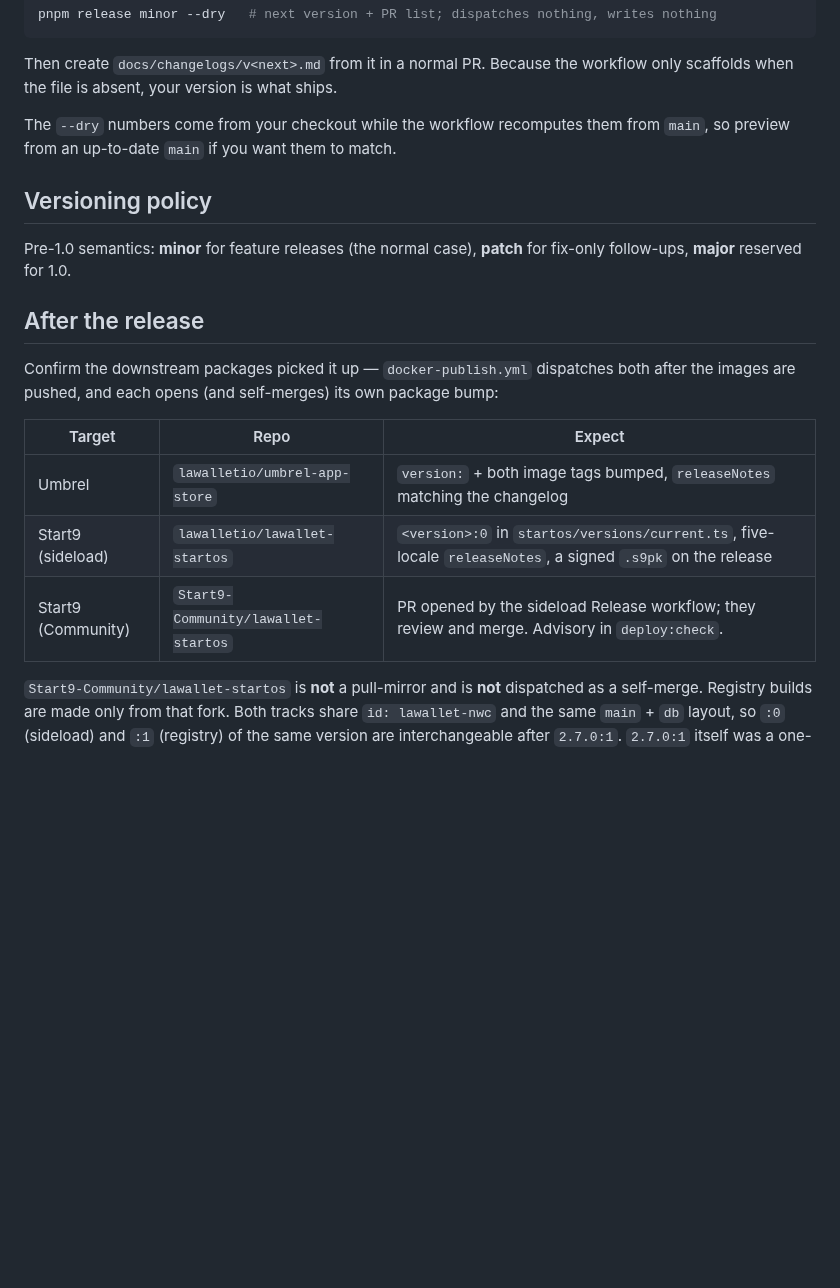
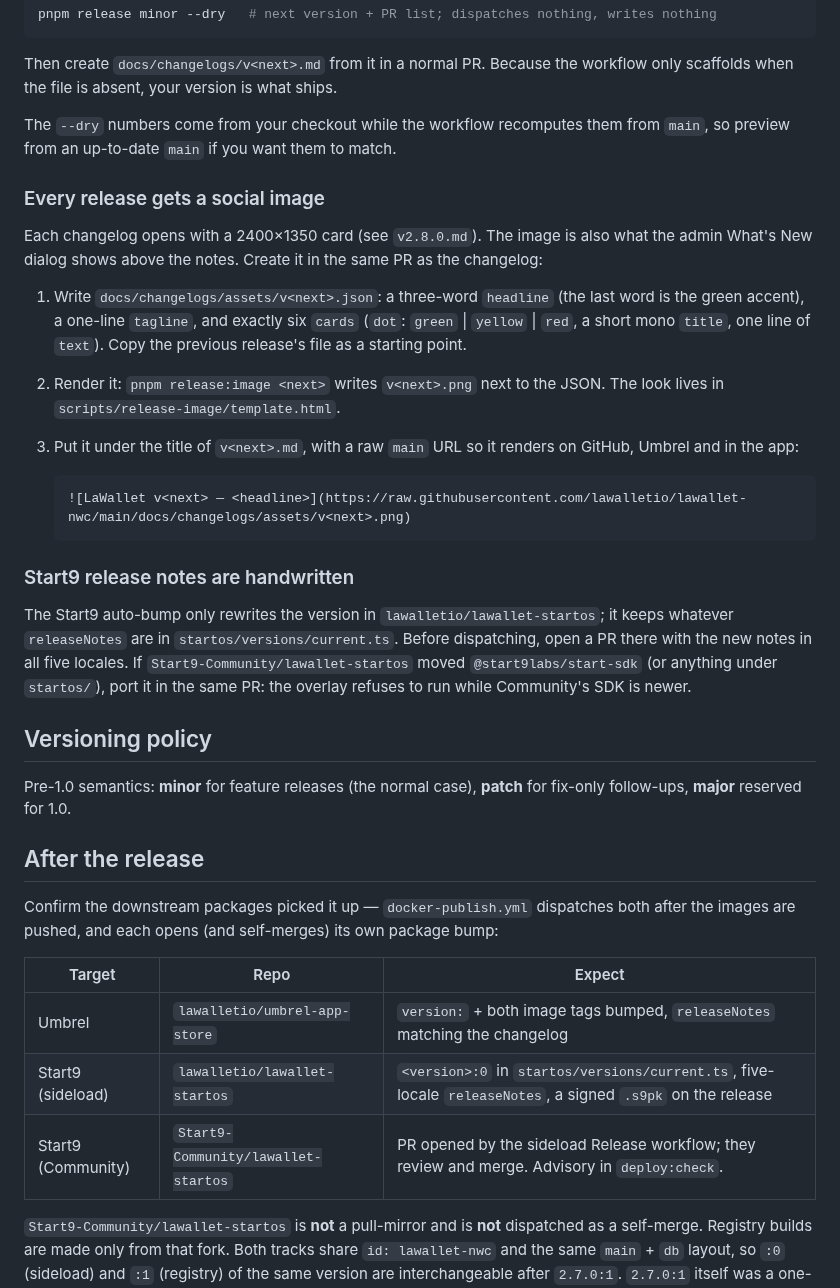
Before and after one commit to lawalletio/lawallet-nwc, a Markdown page: docs/RELEASING.md, the part around the change. Drawn GitHub-style; blank space fills up the shorter version.

````diff
--- a/docs/RELEASING.md
+++ b/docs/RELEASING.md
@@ -77,6 +77,34 @@ workflow only scaffolds when the file is absent, your version is what ships.
 The `--dry` numbers come from your checkout while the workflow recomputes them
 from `main`, so preview from an up-to-date `main` if you want them to match.
 
+### Every release gets a social image
+
+Each changelog opens with a 2400×1350 card (see `v2.8.0.md`). The image is
+also what the admin What's New dialog shows above the notes. Create it in the
+same PR as the changelog:
+
+1. Write `docs/changelogs/assets/v<next>.json`: a three-word `headline` (the
+   last word is the green accent), a one-line `tagline`, and exactly six
+   `cards` (`dot`: `green` | `yellow` | `red`, a short mono `title`, one line
+   of `text`). Copy the previous release's file as a starting point.
+2. Render it: `pnpm release:image <next>` writes `v<next>.png` next to the JSON.
+   The look lives in `scripts/release-image/template.html`.
+3. Put it under the title of `v<next>.md`, with a raw `main` URL so it renders
+   on GitHub, Umbrel and in the app:
+
+   ```md
+   ![LaWallet v<next> — <headline>](https://raw.githubusercontent.com/lawalletio/lawallet-nwc/main/docs/changelogs/assets/v<next>.png)
+   ```
+
+### Start9 release notes are handwritten
+
+The Start9 auto-bump only rewrites the version in
+`lawalletio/lawallet-startos`; it keeps whatever `releaseNotes` are in
+`startos/versions/current.ts`. Before dispatching, open a PR there with the new
+notes in all five locales. If `Start9-Community/lawallet-startos` moved
+`@start9labs/start-sdk` (or anything under `startos/`), port it in the same
+PR: the overlay refuses to run while Community's SDK is newer.
+
 ## Versioning policy
 
 Pre-1.0 semantics: **minor** for feature releases (the normal case),
@@ -88,11 +116,11 @@ Confirm the downstream packages picked it up — `docker-publish.yml` dispatches
 both after the images are pushed, and each opens (and self-merges) its own
 package bump:
 
-| Target | Repo | Expect |
-| --- | --- | --- |
-| Umbrel | `lawalletio/umbrel-app-store` | `version:` + both image tags bumped, `releaseNotes` matching the changelog |
-| Start9 (sideload) | `lawalletio/lawallet-startos` | `<version>:0` in `startos/versions/current.ts`, five-locale `releaseNotes`, a signed `.s9pk` on the release |
-| Start9 (Community) | `Start9-Community/lawallet-startos` | PR opened by the sideload Release workflow; they review and merge. Advisory in `deploy:check`. |
+| Target             | Repo                                | Expect                                                                                                      |
+| ------------------ | ----------------------------------- | ----------------------------------------------------------------------------------------------------------- |
+| Umbrel             | `lawalletio/umbrel-app-store`       | `version:` + both image tags bumped, `releaseNotes` matching the changelog                                  |
+| Start9 (sideload)  | `lawalletio/lawallet-startos`       | `<version>:0` in `startos/versions/current.ts`, five-locale `releaseNotes`, a signed `.s9pk` on the release |
+| Start9 (Community) | `Start9-Community/lawallet-startos` | PR opened by the sideload Release workflow; they review and merge. Advisory in `deploy:check`.              |
 
 `Start9-Community/lawallet-startos` is **not** a pull-mirror and is **not**
 dispatched as a self-merge. Registry builds are made only from that fork.
````
Also changed, not shown: docs/changelogs/v2.9.0.md (+2 -0 lines), docs/changelogs/assets/v2.9.0.png (added), 4 other files.
